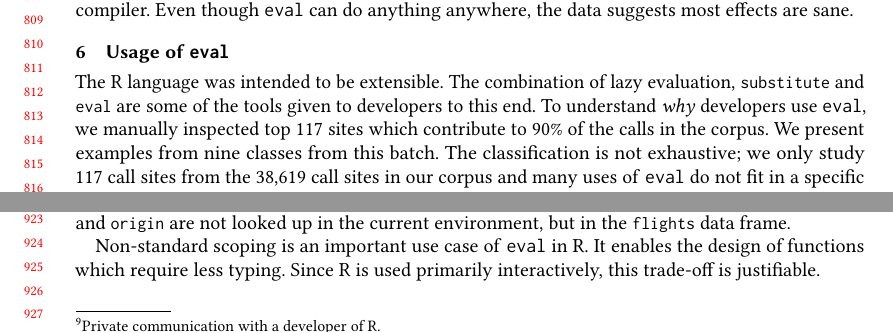
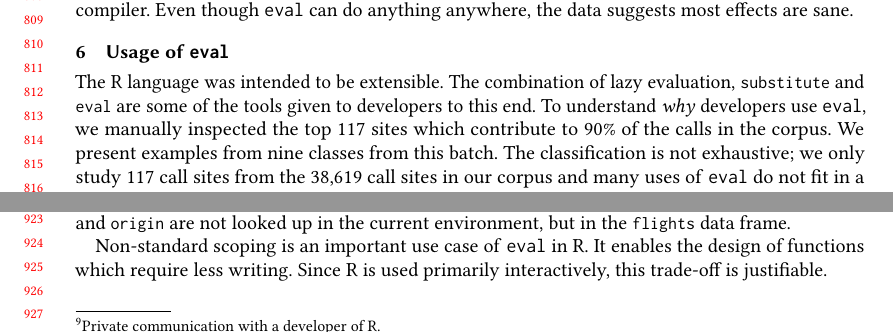
Before and after one commit to aviralg/revalstudy, a LaTeX paper (paper/main.tex): two parts of pages 17 and 19 of 22, joined at a grey line, cut so that both start at the same text. Compiled offline with pdfLaTeX.

Commit message:
Grammar (end)

```diff
--- a/paper/main.tex
+++ b/paper/main.tex
@@ -1209,7 +1209,7 @@ anywhere, the data suggests most effects are sane.
 The R language was intended to be extensible. The combination of lazy
 evaluation, \k{substitute} and \k{eval} are some of the tools given to
 developers to this end. To understand \emph{why} developers use \eval, we
-manually inspected top 117 sites which contribute to 90\% of the calls in the
+manually inspected the top 117 sites which contribute to 90\% of the calls in the
 corpus. We present examples from nine classes from this batch. The
 classification is not exhaustive; we only study 117 call sites from the
 \PkgEvalCallSites call sites in our corpus and many uses of \eval do not fit in
@@ -1403,7 +1403,7 @@ symbols \k{carrier}, \k{year}, \k{dep_delay} and \k{origin} are not looked up
 in the current environment, but in the \k{flights} data frame.
 
 Non-standard scoping is an important use case of \eval in R. It enables the
-design of functions which require less typing. Since R is used primarily
+design of functions which require less writing. Since R is used primarily
 interactively, this trade-off is justifiable.
 
 \paragraph{Domain-Specific Language}
```
Also changed, not shown: paper/main.tex (4 more changed lines).
